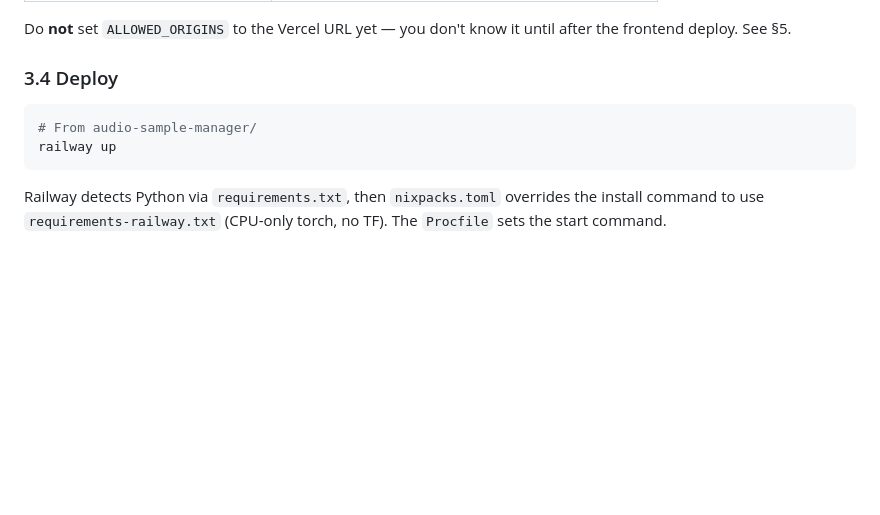
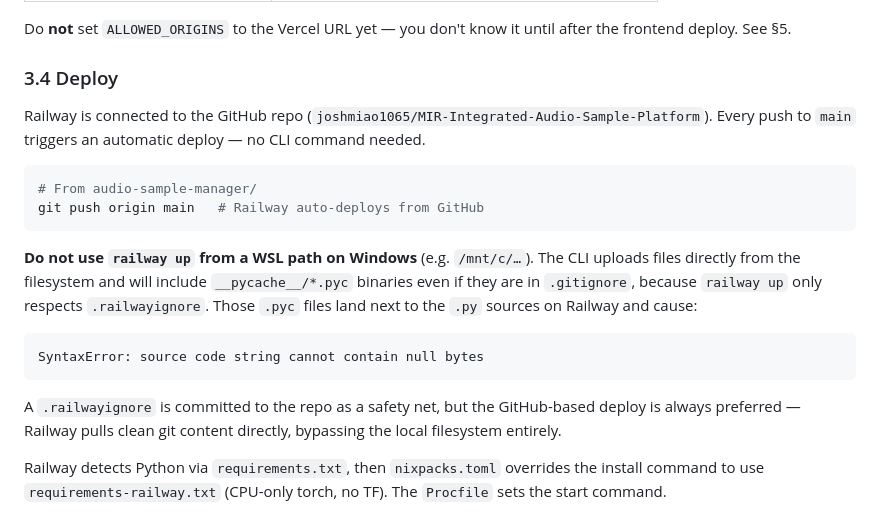
Before and after one commit to joshmiao1065/MIR-Integrated-Audio-Sample-Platform, a Markdown page: DEPLOYMENT.md, the part around the change. Drawn GitHub-style; blank space fills up the shorter version.

Commit message:
DEPLOYMENT.md §3.4: document GitHub-based deploy, warn against railway up from WSL
Co-Authored-By: Claude Sonnet 4.6 <noreply@anthropic.com>

````diff
--- a/DEPLOYMENT.md
+++ b/DEPLOYMENT.md
@@ -109,10 +109,27 @@ until after the frontend deploy. See §5.
 
 ### 3.4  Deploy
 
+Railway is connected to the GitHub repo (`joshmiao1065/MIR-Integrated-Audio-Sample-Platform`).
+Every push to `main` triggers an automatic deploy — no CLI command needed.
+
 ```bash
 # From audio-sample-manager/
-railway up
+git push origin main   # Railway auto-deploys from GitHub
 ```
+
+**Do not use `railway up` from a WSL path on Windows** (e.g. `/mnt/c/…`).
+The CLI uploads files directly from the filesystem and will include
+`__pycache__/*.pyc` binaries even if they are in `.gitignore`, because
+`railway up` only respects `.railwayignore`. Those `.pyc` files land next
+to the `.py` sources on Railway and cause:
+
+```
+SyntaxError: source code string cannot contain null bytes
+```
+
+A `.railwayignore` is committed to the repo as a safety net, but the
+GitHub-based deploy is always preferred — Railway pulls clean git content
+directly, bypassing the local filesystem entirely.
 
 Railway detects Python via `requirements.txt`, then `nixpacks.toml` overrides
 the install command to use `requirements-railway.txt` (CPU-only torch, no TF).
````
